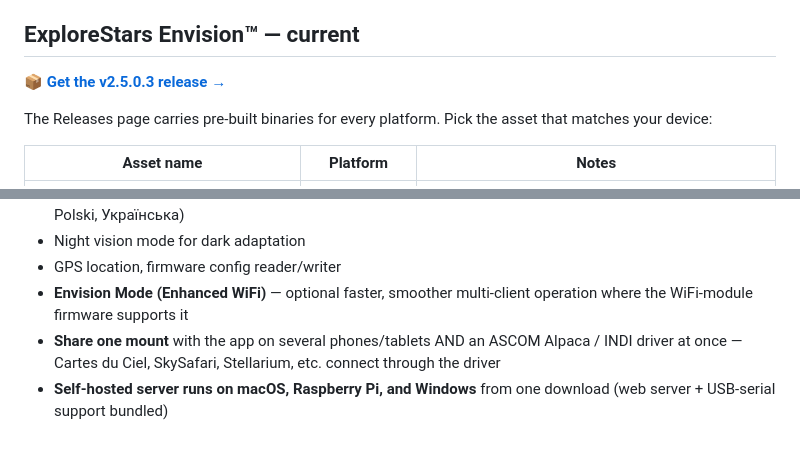
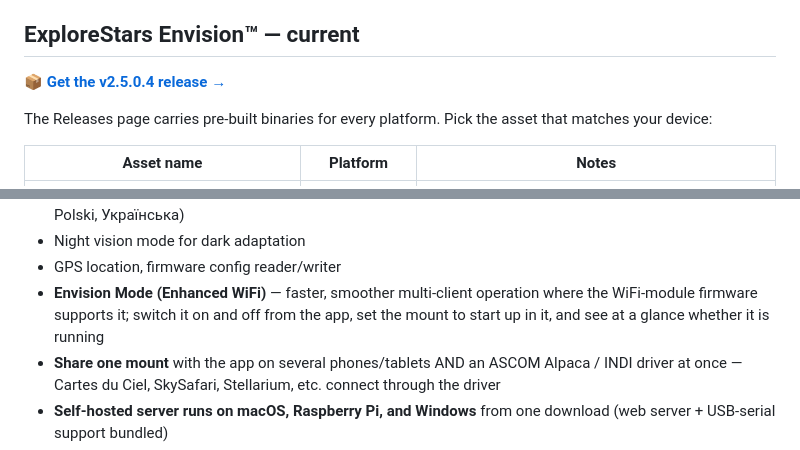
Before and after one commit to wesmcd6/pmc8-tools, a Markdown page: README.md, 2 parts joined by grey strips. GitHub-like rendering.

Commit message:
README: point Envision download at v2.5.0.4; Envision Mode is now a two-way toggle

```diff
--- a/README.md
+++ b/README.md
@@ -10,7 +10,7 @@ Downloads for **Explore Scientific&trade; PMC-Eight&trade;** telescope mount use
 
 ## ExploreStars Envision&trade; — current
 
-📦 **[Get the v2.5.0.3 release →](../../releases/tag/v2.5.0.3)**
+📦 **[Get the v2.5.0.4 release →](../../releases/tag/v2.5.0.4)**
 
 The Releases page carries pre-built binaries for every platform. Pick the asset that matches your device:
 
@@ -91,7 +91,7 @@ Cross-platform telescope mount control — runs on Android, Windows, and as a se
 - Multi-language UI (English, 简体中文, Français, Italiano, Español, Deutsch, Português, 日本語, Nederlands, Polski, Українська)
 - Night vision mode for dark adaptation
 - GPS location, firmware config reader/writer
-- **Envision Mode (Enhanced WiFi)** — optional faster, smoother multi-client operation where the WiFi-module firmware supports it
+- **Envision Mode (Enhanced WiFi)** — faster, smoother multi-client operation where the WiFi-module firmware supports it; switch it on and off from the app, set the mount to start up in it, and see at a glance whether it is running
 - **Share one mount** with the app on several phones/tablets AND an ASCOM Alpaca / INDI driver at once — Cartes du Ciel, SkySafari, Stellarium, etc. connect through the driver
 - **Self-hosted server runs on macOS, Raspberry Pi, and Windows** from one download (web server + USB-serial support bundled)
 - **QR-code phone setup** — a `/start` page with scannable codes for the certificate, the app, and mount-sharing, plus a "Start Envision" full-screen Home-Screen icon
```
